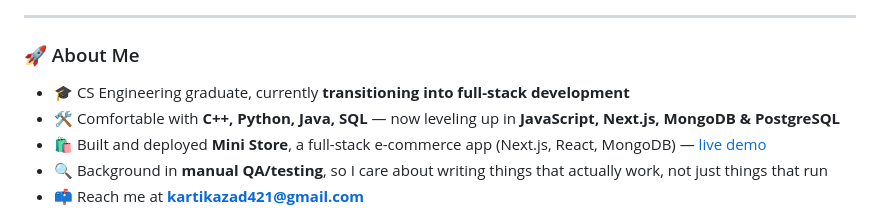
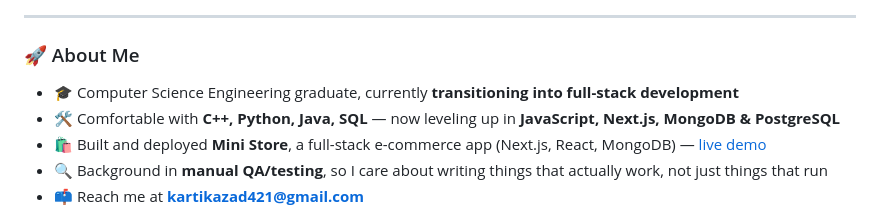
Before and after one commit to kartikazad/kartikazad, a Markdown page: README.md, the part around the change. Rendered like a GitHub page.

Commit message:
Fix typo in About Me section of README

```diff
--- a/README.md
+++ b/README.md
@@ -10,7 +10,7 @@
 
 ### 🚀 About Me
 
-- 🎓 CS Engineering graduate, currently **transitioning into full-stack development**
+- 🎓 Computer Science Engineering graduate, currently **transitioning into full-stack development**
 - 🛠️ Comfortable with **C++, Python, Java, SQL** — now leveling up in **JavaScript, Next.js, MongoDB & PostgreSQL**
 - 🛍️ Built and deployed **Mini Store**, a full-stack e-commerce app (Next.js, React, MongoDB) — [live demo](https://mini-ecommerce-store-nine.vercel.app/)
 - 🔍 Background in **manual QA/testing**, so I care about writing things that actually work, not just things that run
```
